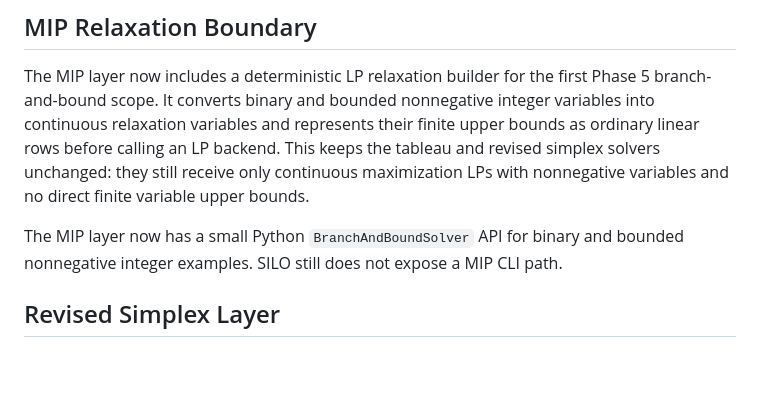
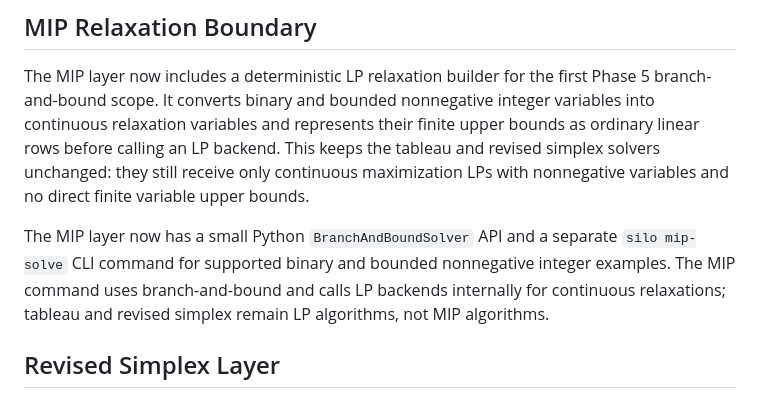
Before and after one commit to exoplanetX/silo, a Markdown page: docs/lp_solver.md, the part around the change. Rendered like a GitHub page; blank space fills up the shorter version.

Commit message:
docs(lp): clarify MIP CLI boundary

```diff
--- a/docs/lp_solver.md
+++ b/docs/lp_solver.md
@@ -48,7 +48,7 @@ SILO currently exposes two native LP backends through the CLI. The `tableau` bac
 
 The MIP layer now includes a deterministic LP relaxation builder for the first Phase 5 branch-and-bound scope. It converts binary and bounded nonnegative integer variables into continuous relaxation variables and represents their finite upper bounds as ordinary linear rows before calling an LP backend. This keeps the tableau and revised simplex solvers unchanged: they still receive only continuous maximization LPs with nonnegative variables and no direct finite variable upper bounds.
 
-The MIP layer now has a small Python `BranchAndBoundSolver` API for binary and bounded nonnegative integer examples. SILO still does not expose a MIP CLI path.
+The MIP layer now has a small Python `BranchAndBoundSolver` API and a separate `silo mip-solve` CLI command for supported binary and bounded nonnegative integer examples. The MIP command uses branch-and-bound and calls LP backends internally for continuous relaxations; tableau and revised simplex remain LP algorithms, not MIP algorithms.
 
 ## Revised Simplex Layer
 
```
Also changed, not shown: tasks/codex/20260522-11-01_lp-doc-mip-cli.md (added, +151 -0 lines), tasks/reports/20260522-11-01_lp-doc-mip-cli_report.md (added, +68 -0 lines).
